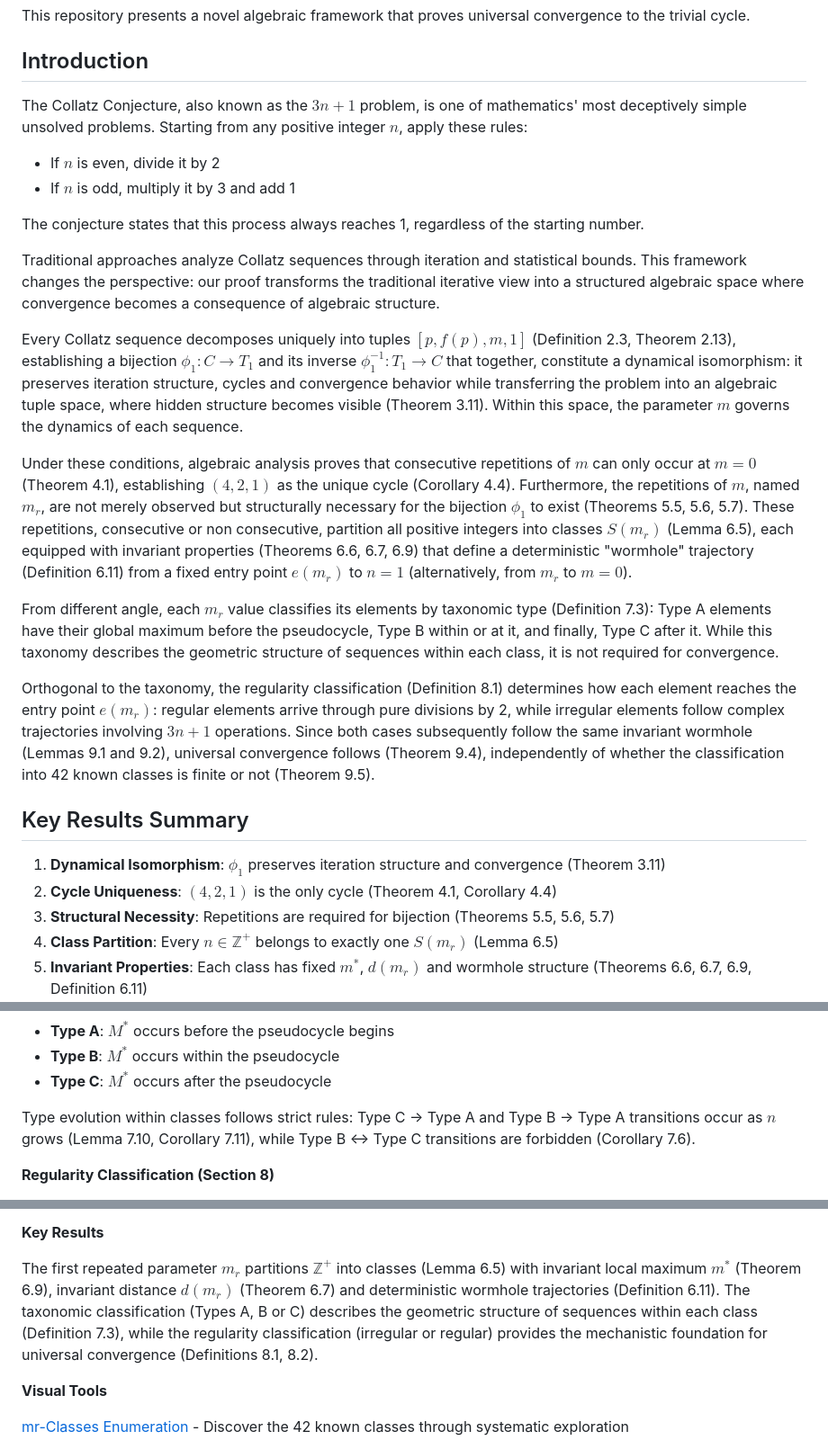
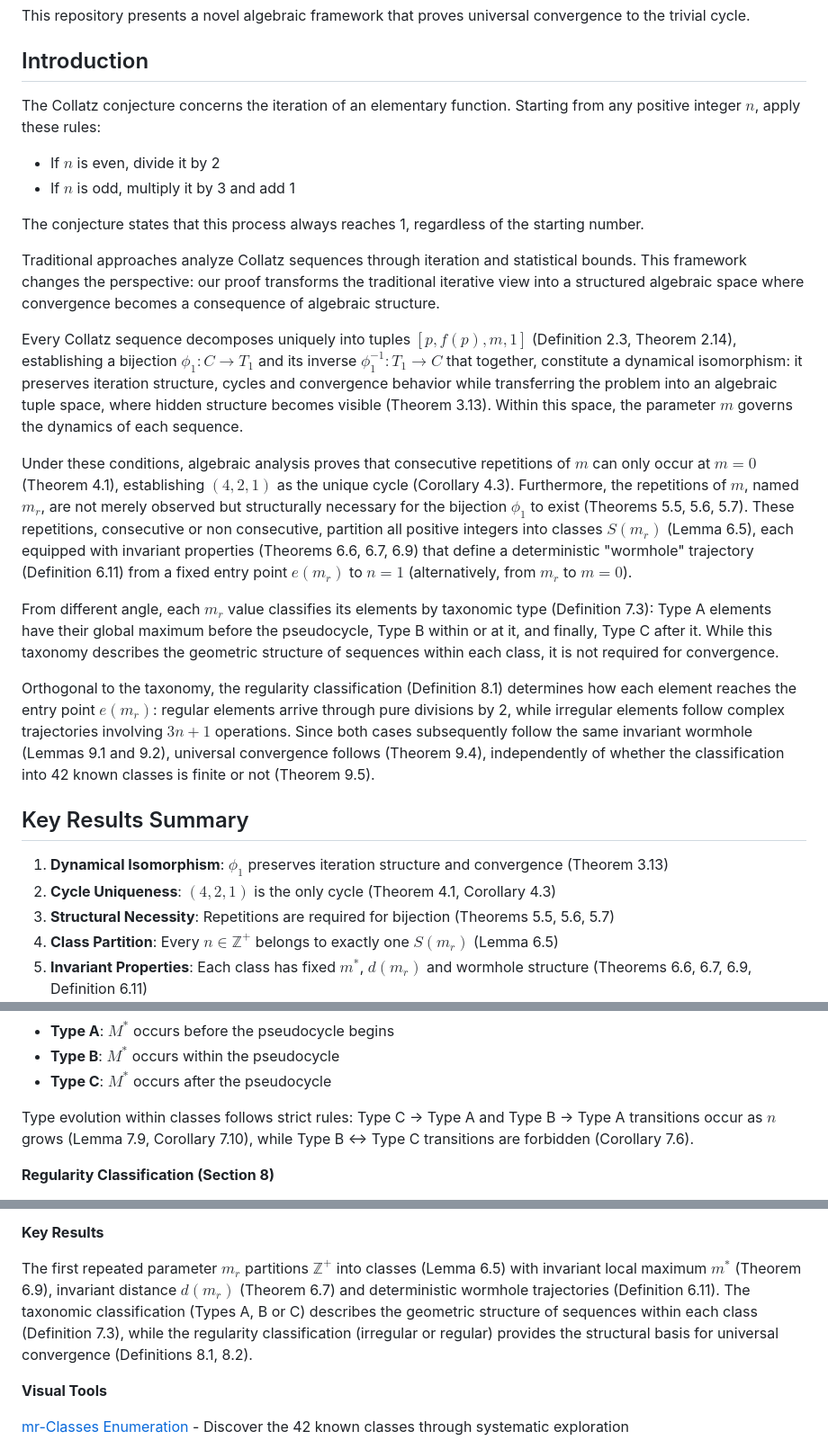
Before and after one commit to hhvvjj/a-new-algebraic-framework-for-the-collatz-conjecture, a Markdown page: README.md, 3 parts joined by grey strips. Shown at 90% size. GitHub-like rendering.

```diff
--- a/README.md
+++ b/README.md
@@ -7,7 +7,7 @@ This repository presents a novel algebraic framework that proves universal conve
 
 ## Introduction
 
-The Collatz Conjecture, also known as the $3n+1$ problem, is one of mathematics' most deceptively simple unsolved problems. Starting from any positive integer $n$, apply these rules:
+The Collatz conjecture concerns the iteration of an elementary function. Starting from any positive integer $n$, apply these rules:
 - If $n$ is even, divide it by 2
 - If $n$ is odd, multiply it by 3 and add 1
 
@@ -15,9 +15,9 @@ The conjecture states that this process always reaches 1, regardless of the star
 
 Traditional approaches analyze Collatz sequences through iteration and statistical bounds. This framework changes the perspective: our proof transforms the traditional iterative view into a structured algebraic space where convergence becomes a consequence of algebraic structure.
 
-Every Collatz sequence decomposes uniquely into tuples $[p, f(p), m, 1]$ (Definition 2.3, Theorem 2.13), establishing a bijection $\phi_1: C \rightarrow T_1$ and its inverse $\phi_1^{-1}: T_1 \rightarrow C$ that together, constitute a dynamical isomorphism: it preserves iteration structure, cycles and convergence behavior while transferring the problem into an algebraic tuple space, where hidden structure becomes visible (Theorem 3.11). Within this space, the parameter $m$ governs the dynamics of each sequence.
+Every Collatz sequence decomposes uniquely into tuples $[p, f(p), m, 1]$ (Definition 2.3, Theorem 2.14), establishing a bijection $\phi_1: C \rightarrow T_1$ and its inverse $\phi_1^{-1}: T_1 \rightarrow C$ that together, constitute a dynamical isomorphism: it preserves iteration structure, cycles and convergence behavior while transferring the problem into an algebraic tuple space, where hidden structure becomes visible (Theorem 3.13). Within this space, the parameter $m$ governs the dynamics of each sequence.
 
-Under these conditions, algebraic analysis proves that consecutive repetitions of $m$ can only occur at $m = 0$ (Theorem 4.1), establishing $(4, 2, 1)$ as the unique cycle (Corollary 4.4). Furthermore, the repetitions of $m$, named $m_r$, are not merely observed but structurally necessary for the bijection $\phi_1$ to exist (Theorems 5.5, 5.6, 5.7). These repetitions, consecutive or non consecutive, partition all positive integers into classes $S(m_r)$ (Lemma 6.5), each equipped with invariant properties (Theorems 6.6, 6.7, 6.9) that define a deterministic "wormhole" trajectory (Definition 6.11) from a fixed entry point $e(m_r)$ to $n = 1$ (alternatively, from $m_r$ to $m = 0$).
+Under these conditions, algebraic analysis proves that consecutive repetitions of $m$ can only occur at $m = 0$ (Theorem 4.1), establishing $(4, 2, 1)$ as the unique cycle (Corollary 4.3). Furthermore, the repetitions of $m$, named $m_r$, are not merely observed but structurally necessary for the bijection $\phi_1$ to exist (Theorems 5.5, 5.6, 5.7). These repetitions, consecutive or non consecutive, partition all positive integers into classes $S(m_r)$ (Lemma 6.5), each equipped with invariant properties (Theorems 6.6, 6.7, 6.9) that define a deterministic "wormhole" trajectory (Definition 6.11) from a fixed entry point $e(m_r)$ to $n = 1$ (alternatively, from $m_r$ to $m = 0$).
 
 From different angle, each $m_r$ value classifies its elements by taxonomic type (Definition 7.3): Type A elements have their global maximum before the pseudocycle, Type B within or at it, and finally, Type C after it. While this taxonomy describes the geometric structure of sequences within each class, it is not required for convergence.
 
@@ -25,8 +25,8 @@ Orthogonal to the taxonomy, the regularity classification (Definition 8.1) deter
 
 ## Key Results Summary
 
-1. **Dynamical Isomorphism**: $\phi_1$ preserves iteration structure and convergence (Theorem 3.11)
-2. **Cycle Uniqueness**: $(4,2,1)$ is the only cycle (Theorem 4.1, Corollary 4.4)
+1. **Dynamical Isomorphism**: $\phi_1$ preserves iteration structure and convergence (Theorem 3.13)
+2. **Cycle Uniqueness**: $(4,2,1)$ is the only cycle (Theorem 4.1, Corollary 4.3)
 3. **Structural Necessity**: Repetitions are required for bijection (Theorems 5.5, 5.6, 5.7)
 4. **Class Partition**: Every $n \in \mathbb{Z}^{+}$ belongs to exactly one $S(m_r)$ (Lemma 6.5)
 5. **Invariant Properties**: Each class has fixed $m^*$, $d(m_r)$ and wormhole structure (Theorems 6.6, 6.7, 6.9, Definition 6.11)
@@ -118,7 +118,7 @@ Within each class, sequences exhibit three distinct geometric patterns based on
 - **Type B**: $M^*$ occurs within the pseudocycle
 - **Type C**: $M^*$ occurs after the pseudocycle
 
-Type evolution within classes follows strict rules: Type C → Type A and Type B → Type A transitions occur as $n$ grows (Lemma 7.10, Corollary 7.11), while Type B ↔ Type C transitions are forbidden (Corollary 7.6).
+Type evolution within classes follows strict rules: Type C → Type A and Type B → Type A transitions occur as $n$ grows (Lemma 7.9, Corollary 7.10), while Type B ↔ Type C transitions are forbidden (Corollary 7.6).
 
 **Regularity Classification (Section 8)**
 
@@ -135,7 +135,7 @@ This regularity distinction is not merely descriptive: it provides the two struc
 
 **Key Results**
 
-The first repeated parameter $m_r$ partitions $\mathbb{Z}^+$ into classes (Lemma 6.5) with invariant local maximum $m^*$ (Theorem 6.9), invariant distance $d(m_r)$ (Theorem 6.7) and deterministic wormhole trajectories (Definition 6.11). The taxonomic classification (Types A, B or C) describes the geometric structure of sequences within each class (Definition 7.3), while the regularity classification (irregular or regular) provides the mechanistic foundation for universal convergence (Definitions 8.1, 8.2).
+The first repeated parameter $m_r$ partitions $\mathbb{Z}^+$ into classes (Lemma 6.5) with invariant local maximum $m^*$ (Theorem 6.9), invariant distance $d(m_r)$ (Theorem 6.7) and deterministic wormhole trajectories (Definition 6.11). The taxonomic classification (Types A, B or C) describes the geometric structure of sequences within each class (Definition 7.3), while the regularity classification (irregular or regular) provides the structural basis for universal convergence (Definitions 8.1, 8.2).
 
 **Visual Tools**
 
```
Also changed, not shown: other parts of README.md (+7 -7 lines).
